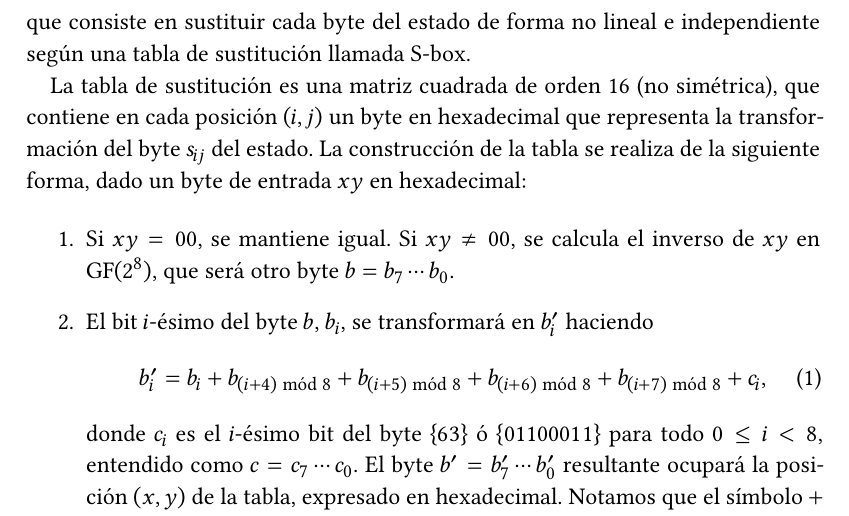
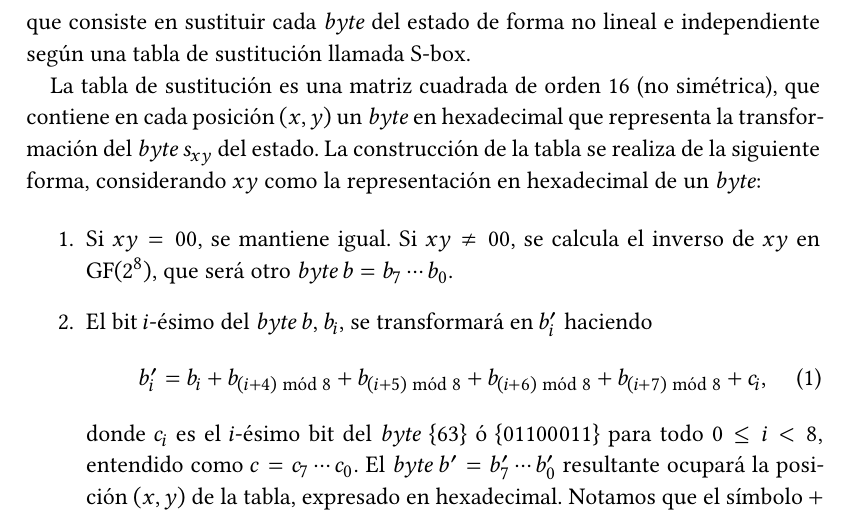
Before and after one commit to jmml97/spsi-sugerencias, a LaTeX document (spsi.sugerencias.tex): part of page 3 of 13, cut so that both start at the same text. Compiled offline with XeLaTeX.

Commit message:
Aclara construcción de tabla de sustitución y byte en cursiva

```diff
--- a/spsi.sugerencias.tex
+++ b/spsi.sugerencias.tex
@@ -220,18 +220,18 @@ La principal debilidad del cifrado Vigenère es la naturaleza repetitiva de su c
 \end{ejer}
 
 \begin{sol}
-El algoritmo de cifrado de AES realiza en cada ronda una serie de transformaciones a nivel de bytes. La primera de estas transformaciones es \texttt{SubBytes()}, que consiste en sustituir cada byte del estado de forma no lineal e independiente según una tabla de sustitución llamada S-box.
+El algoritmo de cifrado de AES realiza en cada ronda una serie de transformaciones a nivel de \textit{bytes}. La primera de estas transformaciones es \texttt{SubBytes()}, que consiste en sustituir cada \textit{byte} del estado de forma no lineal e independiente según una tabla de sustitución llamada S-box.
 
-La tabla de sustitución es una matriz cuadrada de orden 16 (no simétrica), que contiene en cada posición $(i,j)$ un byte en hexadecimal que representa la transformación del byte $s_{ij}$ del estado. La construcción de la tabla se realiza de la siguiente forma, dado un byte de entrada $xy$ en hexadecimal:
+La tabla de sustitución es una matriz cuadrada de orden 16 (no simétrica), que contiene en cada posición $(x,y)$ un \textit{byte} en hexadecimal que representa la transformación del \textit{byte} $s_{xy}$ del estado. La construcción de la tabla se realiza de la siguiente forma, considerando $xy$ como la representación en hexadecimal de un \textit{byte}:
 
 \begin{enumerate}
-\item Si $xy = 00$, se mantiene igual. Si $xy \neq 00$, se calcula el inverso de $xy$ en GF$(2^8)$, que será otro byte $b = b_7\cdots b_0$.
-\item El bit $i$-ésimo del byte $b$, $b_i$, se transformará en $b_i'$ haciendo
+\item Si $xy = 00$, se mantiene igual. Si $xy \neq 00$, se calcula el inverso de $xy$ en GF$(2^8)$, que será otro \textit{byte} $b = b_7\cdots b_0$.
+\item El bit $i$-ésimo del \textit{byte} $b$, $b_i$, se transformará en $b_i'$ haciendo
 \begin{equation}
   \label{eq:subbytes}
   b_i' = b_i + b_{(i+4)\bmod 8} + b_{(i+5)\bmod 8} + b_{(i+6)\bmod 8} + b_{(i+7)\bmod 8} + c_i,
 \end{equation}
-donde $c_i$ es el $i$-ésimo bit del byte $\{63\}$ ó $\{01100011\}$ para todo $0 \leq i < 8$, entendido como $c=c_7\cdots c_0$. El byte $b' = b'_7\cdots b'_0$ resultante ocupará la posición $(x,y)$ de la tabla, expresado en hexadecimal. Notamos que el símbolo $+$ representa la suma en GF$(2)$.
+donde $c_i$ es el $i$-ésimo bit del \textit{byte} $\{63\}$ ó $\{01100011\}$ para todo $0 \leq i < 8$, entendido como $c=c_7\cdots c_0$. El \textit{byte} $b' = b'_7\cdots b'_0$ resultante ocupará la posición $(x,y)$ de la tabla, expresado en hexadecimal. Notamos que el símbolo $+$ representa la suma en GF$(2)$.
 
 \end{enumerate}
 
```
Also changed, not shown: spsi.sugerencias.tex (2 more changed lines).
